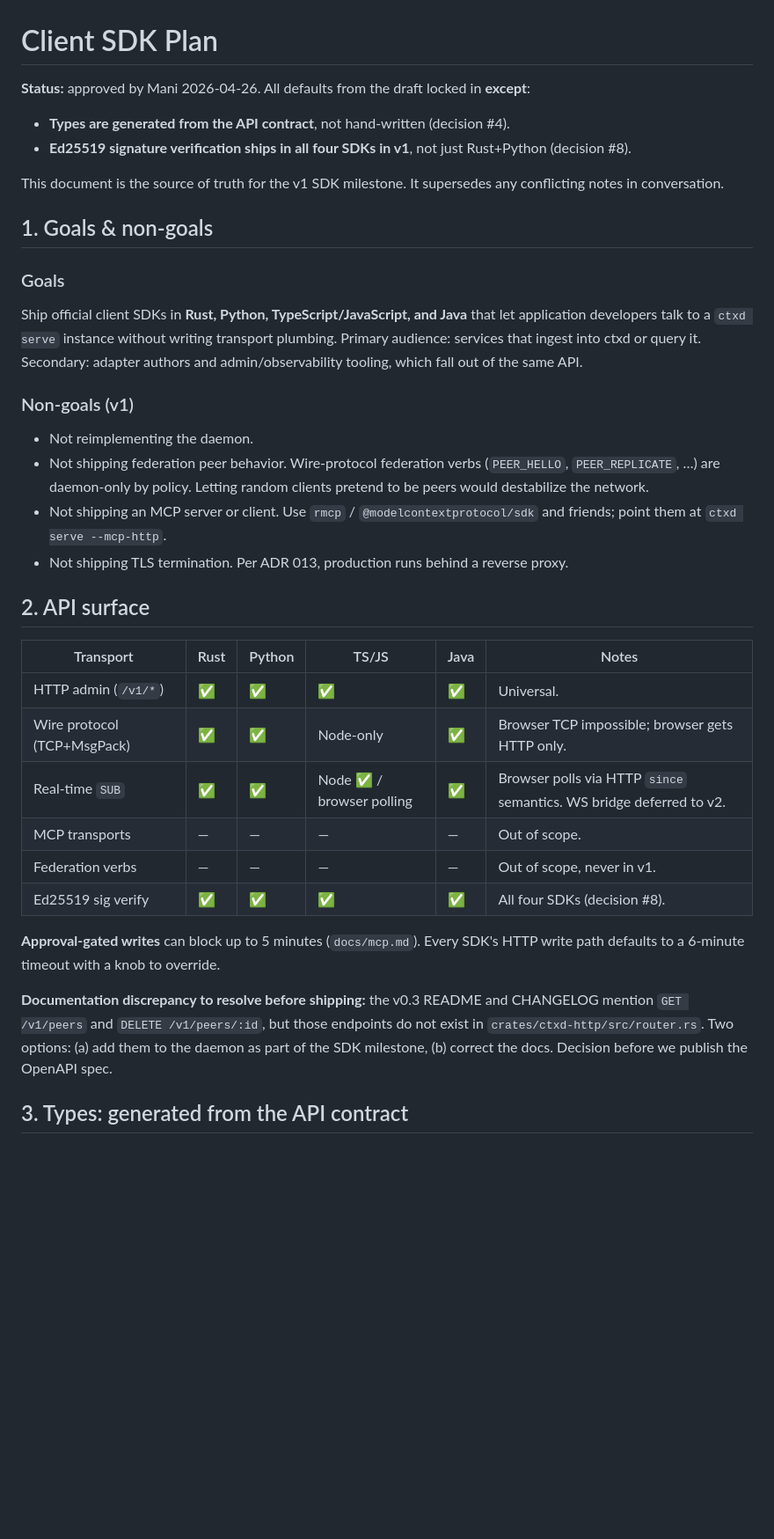
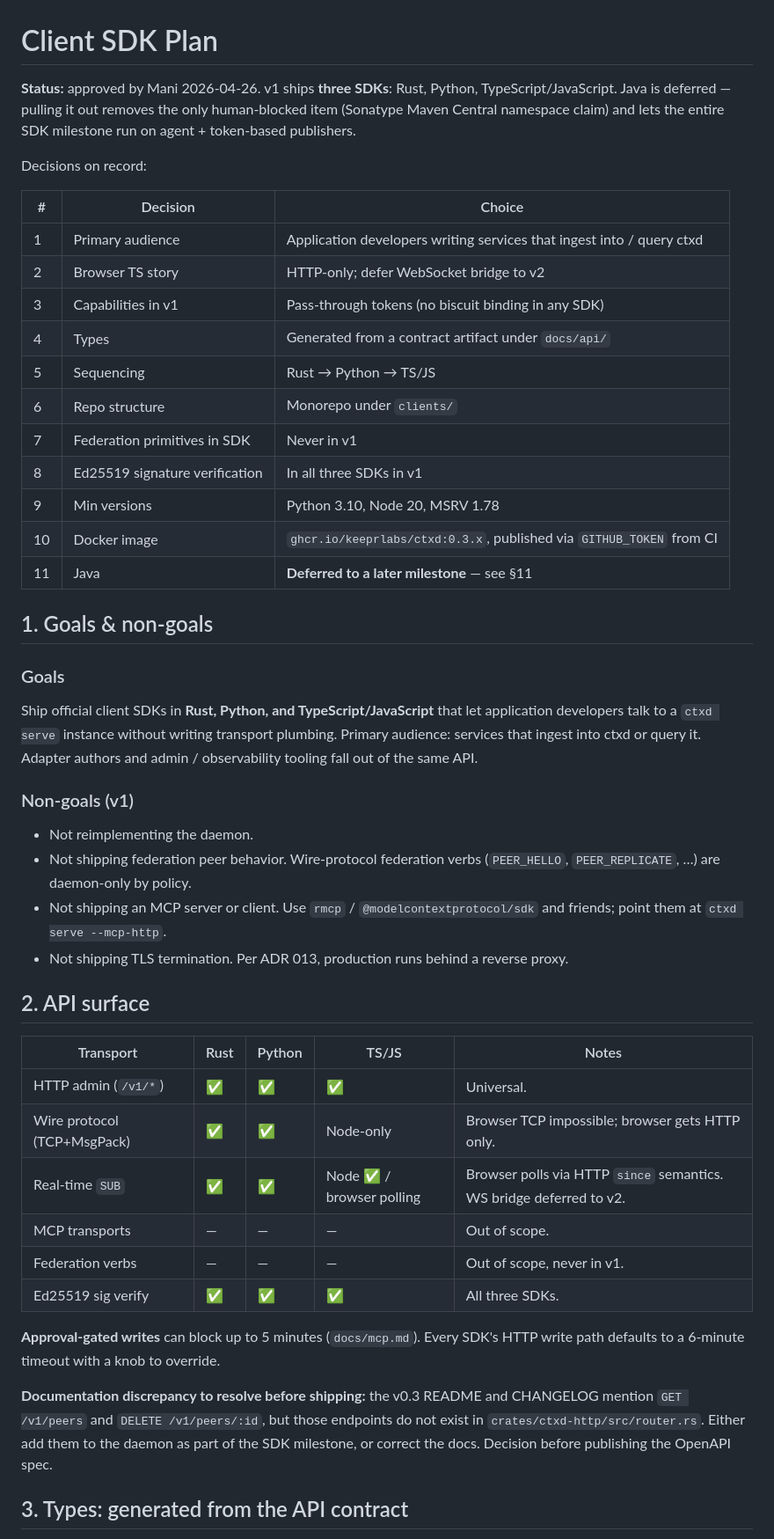
Before and after one commit to keeprlabs/ctxd, a Markdown page: docs/plans/sdks.md, the part around one of its changes. Shown at 88% size. Rendered like a GitHub page; blank space fills up the shorter version.

```diff
--- a/docs/plans/sdks.md
+++ b/docs/plans/sdks.md
@@ -1,39 +1,50 @@
 # Client SDK Plan
 
-**Status:** approved by Mani 2026-04-26. All defaults from the draft locked in **except**:
+**Status:** approved by Mani 2026-04-26. v1 ships **three SDKs**: Rust, Python, TypeScript/JavaScript. Java is deferred — pulling it out removes the only human-blocked item (Sonatype Maven Central namespace claim) and lets the entire SDK milestone run on agent + token-based publishers.
 
-- **Types are generated from the API contract**, not hand-written (decision #4).
-- **Ed25519 signature verification ships in all four SDKs in v1**, not just Rust+Python (decision #8).
+Decisions on record:
 
-This document is the source of truth for the v1 SDK milestone. It supersedes any conflicting notes in conversation.
+| # | Decision | Choice |
+|---|---|---|
+| 1 | Primary audience | Application developers writing services that ingest into / query ctxd |
+| 2 | Browser TS story | HTTP-only; defer WebSocket bridge to v2 |
+| 3 | Capabilities in v1 | Pass-through tokens (no biscuit binding in any SDK) |
+| 4 | Types | Generated from a contract artifact under `docs/api/` |
+| 5 | Sequencing | Rust → Python → TS/JS |
+| 6 | Repo structure | Monorepo under `clients/` |
+| 7 | Federation primitives in SDK | Never in v1 |
+| 8 | Ed25519 signature verification | In all three SDKs in v1 |
+| 9 | Min versions | Python 3.10, Node 20, MSRV 1.78 |
+| 10 | Docker image | `ghcr.io/keeprlabs/ctxd:0.3.x`, published via `GITHUB_TOKEN` from CI |
+| 11 | Java | **Deferred to a later milestone** — see §11 |
 
 ## 1. Goals & non-goals
 
 ### Goals
 
-Ship official client SDKs in **Rust, Python, TypeScript/JavaScript, and Java** that let application developers talk to a `ctxd serve` instance without writing transport plumbing. Primary audience: services that ingest into ctxd or query it. Secondary: adapter authors and admin/observability tooling, which fall out of the same API.
+Ship official client SDKs in **Rust, Python, and TypeScript/JavaScript** that let application developers talk to a `ctxd serve` instance without writing transport plumbing. Primary audience: services that ingest into ctxd or query it. Adapter authors and admin / observability tooling fall out of the same API.
 
 ### Non-goals (v1)
 
 - Not reimplementing the daemon.
-- Not shipping federation peer behavior. Wire-protocol federation verbs (`PEER_HELLO`, `PEER_REPLICATE`, …) are daemon-only by policy. Letting random clients pretend to be peers would destabilize the network.
+- Not shipping federation peer behavior. Wire-protocol federation verbs (`PEER_HELLO`, `PEER_REPLICATE`, …) are daemon-only by policy.
 - Not shipping an MCP server or client. Use `rmcp` / `@modelcontextprotocol/sdk` and friends; point them at `ctxd serve --mcp-http`.
 - Not shipping TLS termination. Per ADR 013, production runs behind a reverse proxy.
 
 ## 2. API surface
 
-| Transport | Rust | Python | TS/JS | Java | Notes |
-|---|---|---|---|---|---|
-| HTTP admin (`/v1/*`) | ✅ | ✅ | ✅ | ✅ | Universal. |
-| Wire protocol (TCP+MsgPack) | ✅ | ✅ | Node-only | ✅ | Browser TCP impossible; browser gets HTTP only. |
-| Real-time `SUB` | ✅ | ✅ | Node ✅ / browser polling | ✅ | Browser polls via HTTP `since` semantics. WS bridge deferred to v2. |
-| MCP transports | — | — | — | — | Out of scope. |
-| Federation verbs | — | — | — | — | Out of scope, never in v1. |
-| Ed25519 sig verify | ✅ | ✅ | ✅ | ✅ | All four SDKs (decision #8). |
+| Transport | Rust | Python | TS/JS | Notes |
+|---|---|---|---|---|
+| HTTP admin (`/v1/*`) | ✅ | ✅ | ✅ | Universal. |
+| Wire protocol (TCP+MsgPack) | ✅ | ✅ | Node-only | Browser TCP impossible; browser gets HTTP only. |
+| Real-time `SUB` | ✅ | ✅ | Node ✅ / browser polling | Browser polls via HTTP `since` semantics. WS bridge deferred to v2. |
+| MCP transports | — | — | — | Out of scope. |
+| Federation verbs | — | — | — | Out of scope, never in v1. |
+| Ed25519 sig verify | ✅ | ✅ | ✅ | All three SDKs. |
 
 **Approval-gated writes** can block up to 5 minutes (`docs/mcp.md`). Every SDK's HTTP write path defaults to a 6-minute timeout with a knob to override.
 
-**Documentation discrepancy to resolve before shipping:** the v0.3 README and CHANGELOG mention `GET /v1/peers` and `DELETE /v1/peers/:id`, but those endpoints do not exist in `crates/ctxd-http/src/router.rs`. Two options: (a) add them to the daemon as part of the SDK milestone, (b) correct the docs. Decision before we publish the OpenAPI spec.
+**Documentation discrepancy to resolve before shipping:** the v0.3 README and CHANGELOG mention `GET /v1/peers` and `DELETE /v1/peers/:id`, but those endpoints do not exist in `crates/ctxd-http/src/router.rs`. Either add them to the daemon as part of the SDK milestone, or correct the docs. Decision before publishing the OpenAPI spec.
 
 ## 3. Types: generated from the API contract
 
```
Also changed, not shown: other parts of docs/plans/sdks.md (+58 -56 lines), docs/adapters/gmail.md (+1 -1 lines), docs/decisions/013-multi-transport-mcp.md (+3 -3 lines).
